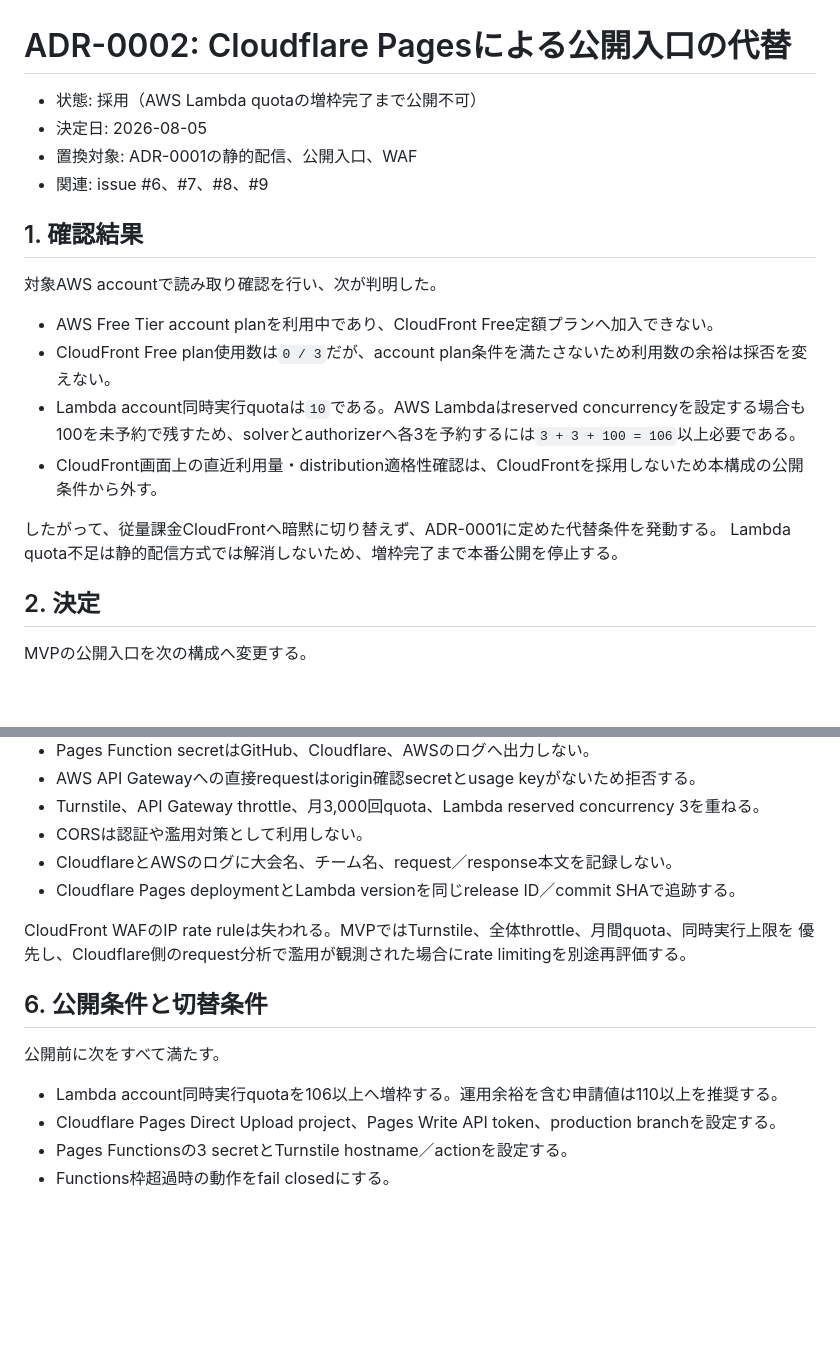
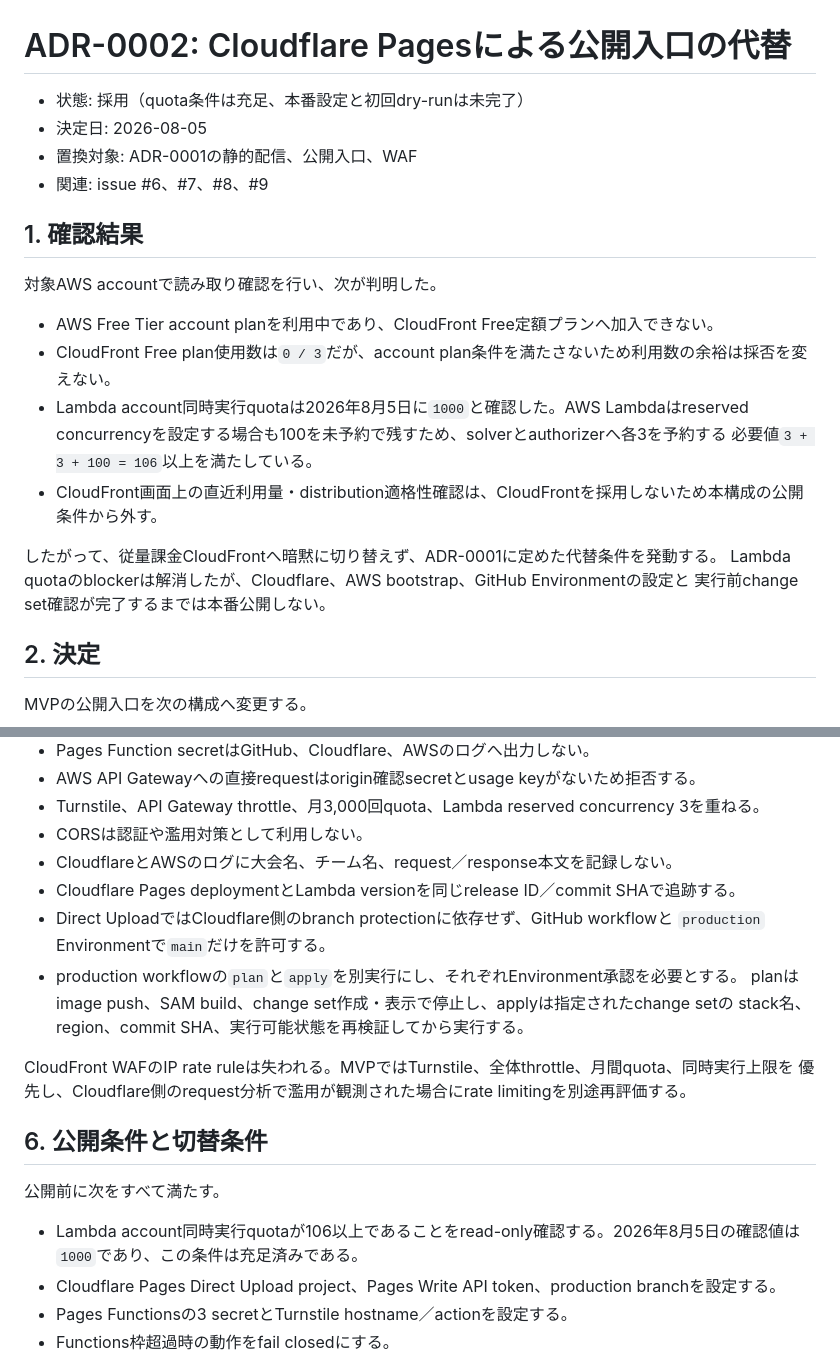
Before and after one commit to TakatoKinoshita/football-scheduler, a Markdown page: docs/architecture/adr-0002-cloudflare-pages-fallback.md, 2 parts joined by grey strips. Rendered like a GitHub page; blank space fills up the shorter version.

```diff
--- a/docs/architecture/adr-0002-cloudflare-pages-fallback.md
+++ b/docs/architecture/adr-0002-cloudflare-pages-fallback.md
@@ -1,6 +1,6 @@
 # ADR-0002: Cloudflare Pagesによる公開入口の代替
 
-- 状態: 採用（AWS Lambda quotaの増枠完了まで公開不可）
+- 状態: 採用（quota条件は充足、本番設定と初回dry-runは未完了）
 - 決定日: 2026-08-05
 - 置換対象: ADR-0001の静的配信、公開入口、WAF
 - 関連: issue #6、#7、#8、#9
@@ -11,12 +11,14 @@
 
 - AWS Free Tier account planを利用中であり、CloudFront Free定額プランへ加入できない。
 - CloudFront Free plan使用数は`0 / 3`だが、account plan条件を満たさないため利用数の余裕は採否を変えない。
-- Lambda account同時実行quotaは`10`である。AWS Lambdaはreserved concurrencyを設定する場合も
-  100を未予約で残すため、solverとauthorizerへ各3を予約するには`3 + 3 + 100 = 106`以上必要である。
+- Lambda account同時実行quotaは2026年8月5日に`1000`と確認した。AWS Lambdaはreserved
+  concurrencyを設定する場合も100を未予約で残すため、solverとauthorizerへ各3を予約する
+  必要値`3 + 3 + 100 = 106`以上を満たしている。
 - CloudFront画面上の直近利用量・distribution適格性確認は、CloudFrontを採用しないため本構成の公開条件から外す。
 
 したがって、従量課金CloudFrontへ暗黙に切り替えず、ADR-0001に定めた代替条件を発動する。
-Lambda quota不足は静的配信方式では解消しないため、増枠完了まで本番公開を停止する。
+Lambda quotaのblockerは解消したが、Cloudflare、AWS bootstrap、GitHub Environmentの設定と
+実行前change set確認が完了するまでは本番公開しない。
 
 ## 2. 決定
 
@@ -84,6 +86,11 @@ quotaはbest-effortであり、月500円を金融上のhard capとして保証
 - CORSは認証や濫用対策として利用しない。
 - CloudflareとAWSのログに大会名、チーム名、request／response本文を記録しない。
 - Cloudflare Pages deploymentとLambda versionを同じrelease ID／commit SHAで追跡する。
+- Direct UploadではCloudflare側のbranch protectionに依存せず、GitHub workflowと
+  `production` Environmentで`main`だけを許可する。
+- production workflowの`plan`と`apply`を別実行にし、それぞれEnvironment承認を必要とする。
+  planはimage push、SAM build、change set作成・表示で停止し、applyは指定されたchange setの
+  stack名、region、commit SHA、実行可能状態を再検証してから実行する。
 
 CloudFront WAFのIP rate ruleは失われる。MVPではTurnstile、全体throttle、月間quota、同時実行上限を
 優先し、Cloudflare側のrequest分析で濫用が観測された場合にrate limitingを別途再評価する。
@@ -92,7 +99,8 @@ CloudFront WAFのIP rate ruleは失われる。MVPではTurnstile、全体thrott
 
 公開前に次をすべて満たす。
 
-- Lambda account同時実行quotaを106以上へ増枠する。運用余裕を含む申請値は110以上を推奨する。
+- Lambda account同時実行quotaが106以上であることをread-only確認する。2026年8月5日の確認値は
+  `1000`であり、この条件は充足済みである。
 - Cloudflare Pages Direct Upload project、Pages Write API token、production branchを設定する。
 - Pages Functionsの3 secretとTurnstile hostname／actionを設定する。
 - Functions枠超過時の動作をfail closedにする。
```
Also changed, not shown: docs/operations/production-runbook.md (+83 -20 lines).
